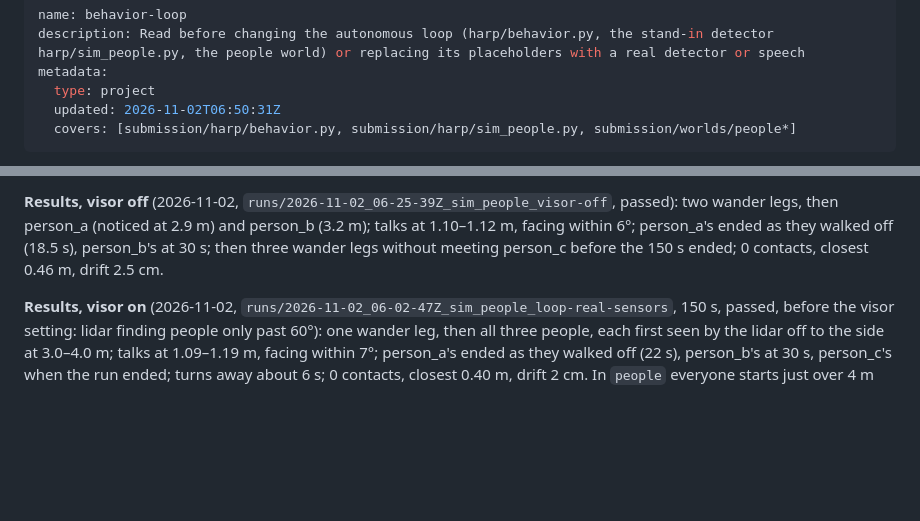
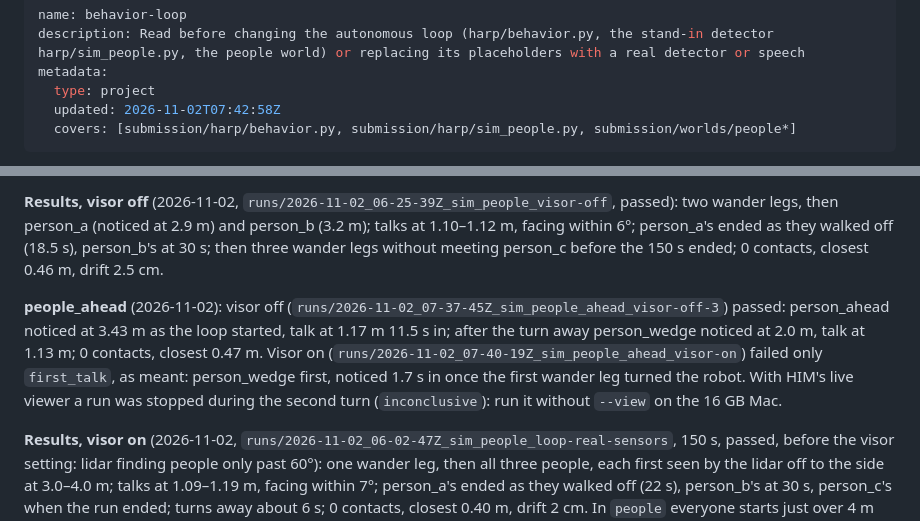
Before and after one commit to Humanoid-Athletic-Robotics-Project-HARP/social-interaction, a Markdown page: context/behavior-loop.md, 2 parts joined by grey strips. Drawn GitHub-style; blank space fills up the shorter version.

Commit message:
test results

```diff
--- a/context/behavior-loop.md
+++ b/context/behavior-loop.md
@@ -3,7 +3,7 @@ name: behavior-loop
 description: Read before changing the autonomous loop (harp/behavior.py, the stand-in detector harp/sim_people.py, the people world) or replacing its placeholders with a real detector or speech
 metadata:
   type: project
-  updated: 2026-11-02T06:50:31Z
+  updated: 2026-11-02T07:42:58Z
   covers: [submission/harp/behavior.py, submission/harp/sim_people.py, submission/worlds/people*]
 ---
 
@@ -27,4 +27,6 @@ The robot on its own: wander, notice a person, walk up in one curve to about 1 m
 
 **Results, visor off** (2026-11-02, `runs/2026-11-02_06-25-39Z_sim_people_visor-off`, passed): two wander legs, then person_a (noticed at 2.9 m) and person_b (3.2 m); talks at 1.10–1.12 m, facing within 6°; person_a's ended as they walked off (18.5 s), person_b's at 30 s; then three wander legs without meeting person_c before the 150 s ended; 0 contacts, closest 0.46 m, drift 2.5 cm.
 
+**people_ahead** (2026-11-02): visor off (`runs/2026-11-02_07-37-45Z_sim_people_ahead_visor-off-3`) passed: person_ahead noticed at 3.43 m as the loop started, talk at 1.17 m 11.5 s in; after the turn away person_wedge noticed at 2.0 m, talk at 1.13 m; 0 contacts, closest 0.47 m. Visor on (`runs/2026-11-02_07-40-19Z_sim_people_ahead_visor-on`) failed only `first_talk`, as meant: person_wedge first, noticed 1.7 s in once the first wander leg turned the robot. With HIM's live viewer a run was stopped during the second turn (`inconclusive`): run it without `--view` on the 16 GB Mac.
+
 **Results, visor on** (2026-11-02, `runs/2026-11-02_06-02-47Z_sim_people_loop-real-sensors`, 150 s, passed, before the visor setting: lidar finding people only past 60°): one wander leg, then all three people, each first seen by the lidar off to the side at 3.0–4.0 m; talks at 1.09–1.19 m, facing within 7°; person_a's ended as they walked off (22 s), person_b's at 30 s, person_c's when the run ended; turns away about 6 s; 0 contacts, closest 0.40 m, drift 2 cm. In `people` everyone starts just over 4 m away (the lidar would otherwise find them at once), and person_a, the first met with this seed, walks off at a fixed time (movers can't react): someone first noticed near the 4 m edge can change the order between runs (an earlier layout met person_a too late). Run it without `--view` on the 16 GB Mac: with HIM's live viewer, 3 of 5 runs lost their trace at the end ([[sim-deadline-stops]]).
```
